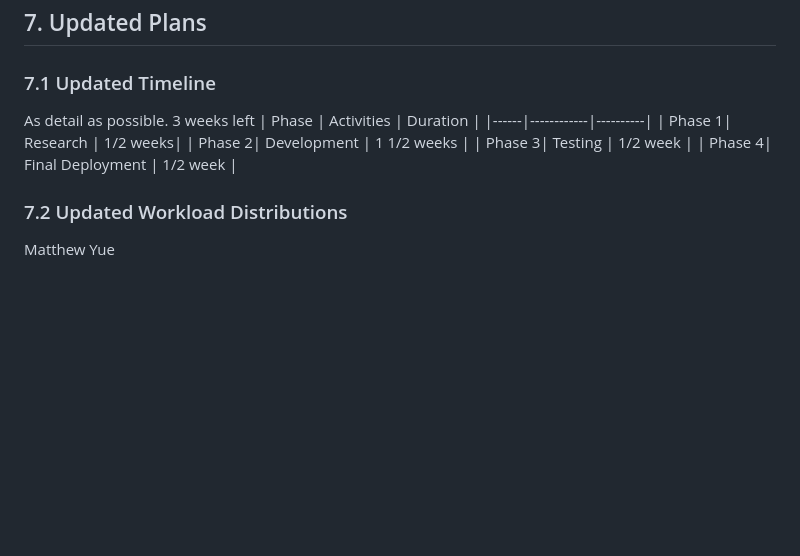
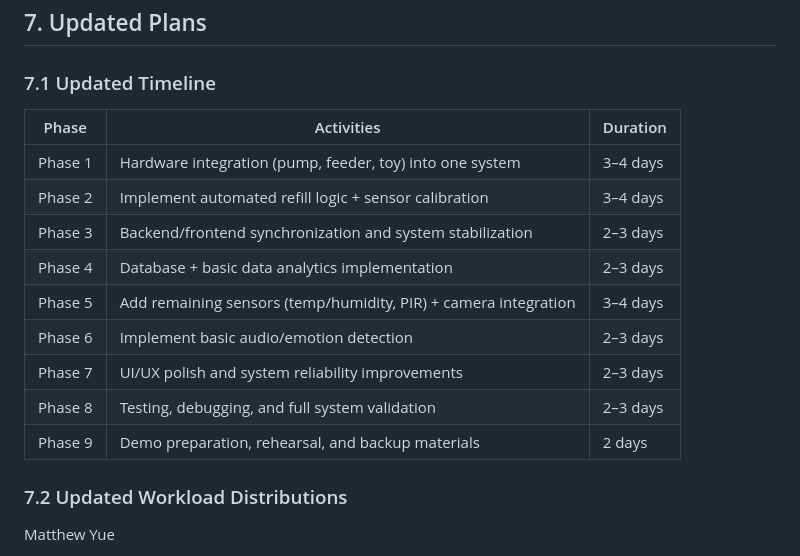
Before and after one commit to MatthewYyf/catopia-smart-home, a Markdown page: progress_template.md, the part around the change. Rendered like a GitHub page; blank space fills up the shorter version.

Commit message:
Revise updated plans and timeline in progress template
Updated project timeline with detailed phases and durations.

```diff
--- a/progress_template.md
+++ b/progress_template.md
@@ -84,14 +84,17 @@ Also, some challenges are still recording and interpreting the cats meows.
 ## 7. Updated Plans
 
 ### 7.1 Updated Timeline
-As detail as possible.
-3 weeks left
 | Phase | Activities | Duration |
 |------|------------|----------|
-| Phase 1| Research | 1/2 weeks|
-| Phase 2| Development | 1 1/2 weeks |
-| Phase 3| Testing | 1/2 week |
-| Phase 4| Final Deployment | 1/2 week |
+| Phase 1 | Hardware integration (pump, feeder, toy) into one system | 3–4 days |
+| Phase 2 | Implement automated refill logic + sensor calibration | 3–4 days |
+| Phase 3 | Backend/frontend synchronization and system stabilization | 2–3 days |
+| Phase 4 | Database + basic data analytics implementation | 2–3 days |
+| Phase 5 | Add remaining sensors (temp/humidity, PIR) + camera integration | 3–4 days |
+| Phase 6 | Implement basic audio/emotion detection | 2–3 days |
+| Phase 7 | UI/UX polish and system reliability improvements | 2–3 days |
+| Phase 8 | Testing, debugging, and full system validation | 2–3 days |
+| Phase 9 | Demo preparation, rehearsal, and backup materials | 2 days |
 
 ### 7.2 Updated Workload Distributions
 
```
